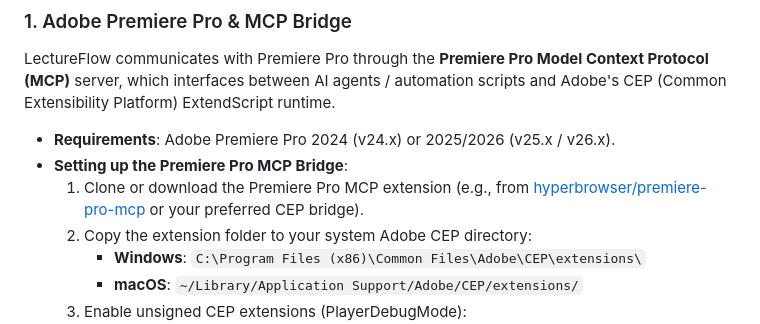
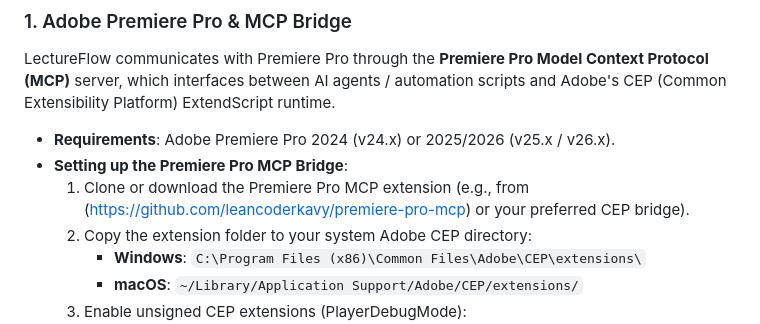
Before and after one commit to codemeshuggah/LectureFlow, a Markdown page: README.md, the part around the change. GitHub-like rendering.

```diff
--- a/README.md
+++ b/README.md
@@ -65,7 +65,7 @@ LectureFlow communicates with Premiere Pro through the **Premiere Pro Model Cont
 
 * **Requirements**: Adobe Premiere Pro 2024 (v24.x) or 2025/2026 (v25.x / v26.x).
 * **Setting up the Premiere Pro MCP Bridge**:
-  1. Clone or download the Premiere Pro MCP extension (e.g., from [hyperbrowser/premiere-pro-mcp](https://github.com/hyperbrowser/premiere-pro-mcp) or your preferred CEP bridge).
+  1. Clone or download the Premiere Pro MCP extension (e.g., from (https://github.com/leancoderkavy/premiere-pro-mcp) or your preferred CEP bridge).
   2. Copy the extension folder to your system Adobe CEP directory:
      - **Windows**: `C:\Program Files (x86)\Common Files\Adobe\CEP\extensions\`
      - **macOS**: `~/Library/Application Support/Adobe/CEP/extensions/`
```
